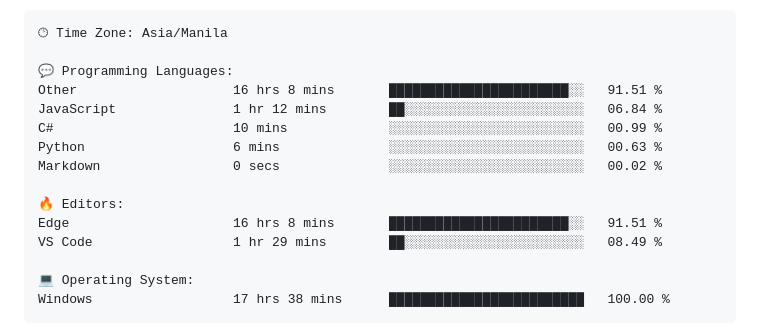
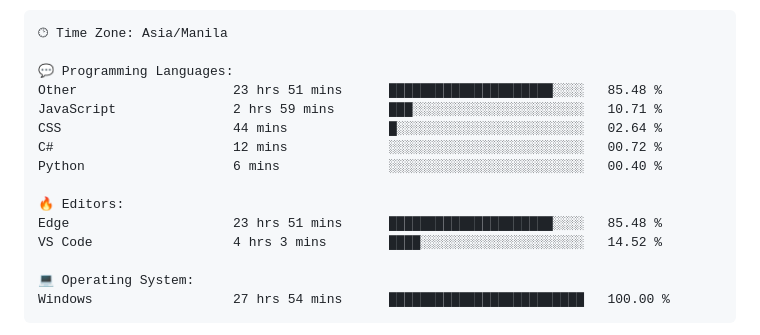
Before and after one commit to TimyVillarmia/TimyVillarmia, a Markdown page: README.md, the part around one of its changes. GitHub-like rendering.

Commit message:
Updated with Dev Metrics

````diff
--- a/README.md
+++ b/README.md
@@ -56,18 +56,18 @@ $ <strong>echo</strong> "Let's connect and collaborate on exciting projects!"
 🕑︎ Time Zone: Asia/Manila
 
 💬 Programming Languages:
-Other                    16 hrs 8 mins       ███████████████████████░░   91.51 %
-JavaScript               1 hr 12 mins        ██░░░░░░░░░░░░░░░░░░░░░░░   06.84 %
-C#                       10 mins             ░░░░░░░░░░░░░░░░░░░░░░░░░   00.99 %
-Python                   6 mins              ░░░░░░░░░░░░░░░░░░░░░░░░░   00.63 %
-Markdown                 0 secs              ░░░░░░░░░░░░░░░░░░░░░░░░░   00.02 %
+Other                    23 hrs 51 mins      █████████████████████░░░░   85.48 %
+JavaScript               2 hrs 59 mins       ███░░░░░░░░░░░░░░░░░░░░░░   10.71 %
+CSS                      44 mins             █░░░░░░░░░░░░░░░░░░░░░░░░   02.64 %
+C#                       12 mins             ░░░░░░░░░░░░░░░░░░░░░░░░░   00.72 %
+Python                   6 mins              ░░░░░░░░░░░░░░░░░░░░░░░░░   00.40 %
 
 🔥 Editors:
-Edge                     16 hrs 8 mins       ███████████████████████░░   91.51 %
-VS Code                  1 hr 29 mins        ██░░░░░░░░░░░░░░░░░░░░░░░   08.49 %
+Edge                     23 hrs 51 mins      █████████████████████░░░░   85.48 %
+VS Code                  4 hrs 3 mins        ████░░░░░░░░░░░░░░░░░░░░░   14.52 %
 
 💻 Operating System:
-Windows                  17 hrs 38 mins      █████████████████████████   100.00 %
+Windows                  27 hrs 54 mins      █████████████████████████   100.00 %
 ```
 
 
````
Also changed, not shown: other parts of README.md (+1 -1 lines).
